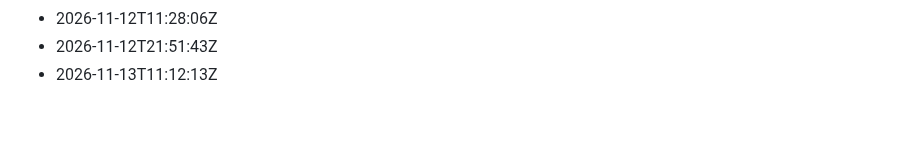
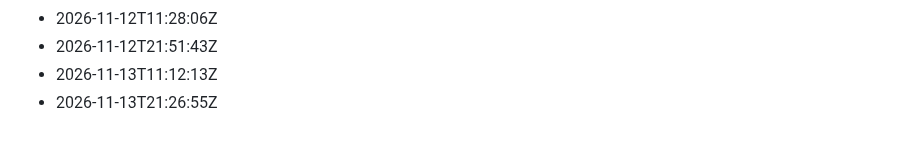
Before and after one commit to Gabzkk/Gabzii, a Markdown page: activity/daily-commits.md, the part around the change. Rendered like a GitHub page.

Commit message:
chore: record daily activity for 2026-11-13

```diff
--- a/activity/daily-commits.md
+++ b/activity/daily-commits.md
@@ -265,3 +265,4 @@
 - 2026-11-12T11:28:06Z
 - 2026-11-12T21:51:43Z
 - 2026-11-13T11:12:13Z
+- 2026-11-13T21:26:55Z
```
